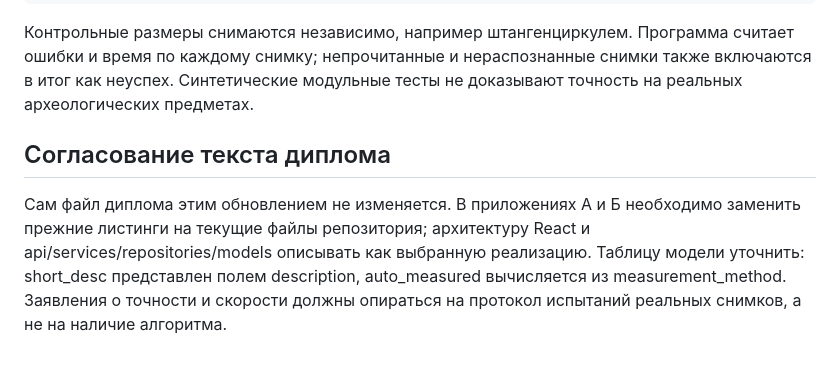
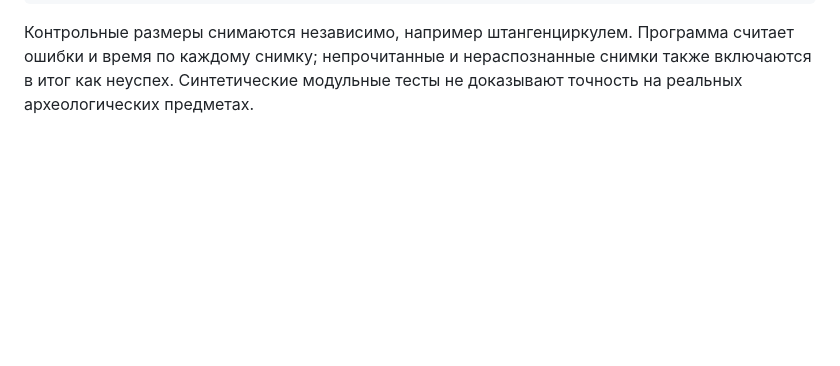
Before and after one commit to Maksim2801/excavations, a Markdown page: docs/UPDATE.md, the part around the change. Rendered like a GitHub page; blank space fills up the shorter version.

````diff
--- a/docs/UPDATE.md
+++ b/docs/UPDATE.md
@@ -77,7 +77,3 @@ python scripts/evaluate_photos.py samples.csv --out measurements.csv
 ```
 
 Контрольные размеры снимаются независимо, например штангенциркулем. Программа считает ошибки и время по каждому снимку; непрочитанные и нераспознанные снимки также включаются в итог как неуспех. Синтетические модульные тесты не доказывают точность на реальных археологических предметах.
-
-## Согласование текста диплома
-
-Сам файл диплома этим обновлением не изменяется. В приложениях А и Б необходимо заменить прежние листинги на текущие файлы репозитория; архитектуру React и api/services/repositories/models описывать как выбранную реализацию. Таблицу модели уточнить: short_desc представлен полем description, auto_measured вычисляется из measurement_method. Заявления о точности и скорости должны опираться на протокол испытаний реальных снимков, а не на наличие алгоритма.
````
Also changed, not shown: docs/VERIFICATION.md (deleted, +0 -14 lines).
